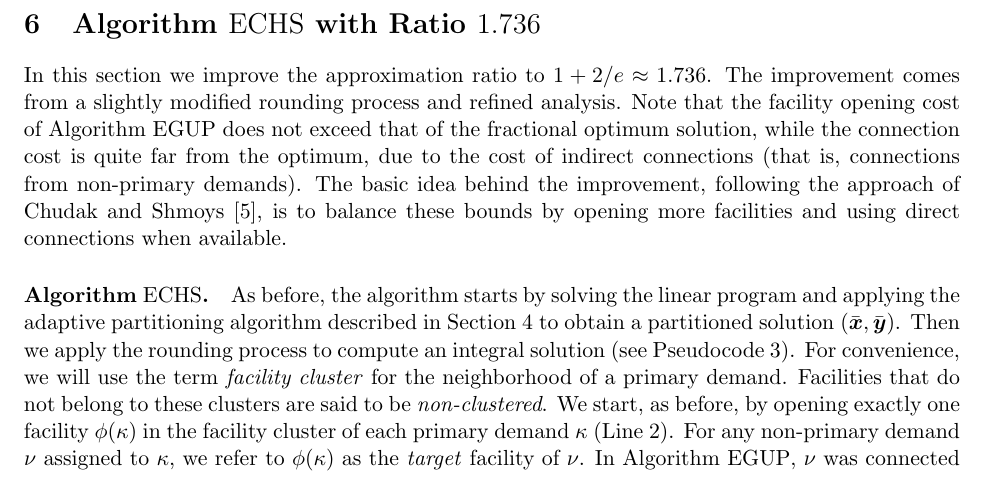
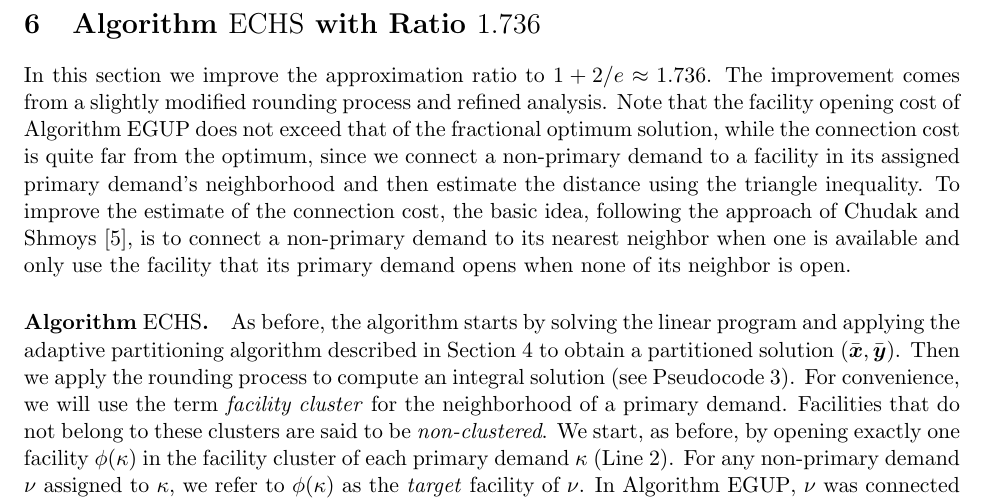
Before and after one commit to lantimilan/facilitylocation, a LaTeX paper (ftfp_journal/ftfpfull.tex, which reads ftfp_journal/ECHS.tex): part of page 14 of 23, cut so that both start at the same text. Compiled offline with pdfLaTeX.

Commit message:
1.736 first paragraph

```diff
--- a/ftfp_journal/ECHS.tex
+++ b/ftfp_journal/ECHS.tex
@@ -1,16 +1,17 @@
 \section{Algorithm~{\ECHS} with Ratio $1.736$}\label{sec: 1.736-approximation}
 
-In this section we improve the approximation ratio to $1+2/e
-\approx 1.736$. The improvement comes from a slightly modified
-rounding process and refined analysis.  Note that the
-facility opening cost of Algorithm~{\EGUP} does not exceed
-that of the fractional optimum solution, while the
-connection cost is quite far from the optimum, due to the
-cost of indirect connections (that is, connections from
-non-primary demands).  The basic idea behind the
-improvement, following the approach of Chudak and
-Shmoys~\cite{ChudakS04}, is to balance these bounds by
-opening more facilities and using direct connections when available.
+In this section we improve the approximation ratio to $1+2/e \approx
+1.736$. The improvement comes from a slightly modified rounding
+process and refined analysis.  Note that the facility opening cost of
+Algorithm~{\EGUP} does not exceed that of the fractional optimum
+solution, while the connection cost is quite far from the optimum,
+since we connect a non-primary demand to a facility in its assigned
+primary demand's neighborhood and then estimate the distance using the
+triangle inequality. To improve the estimate of the connection cost,
+the basic idea, following the approach of Chudak and
+Shmoys~\cite{ChudakS04}, is to connect a non-primary demand to its
+nearest neighbor when one is available and only use the facility that
+its primary demand opens when none of its neighbor is open.
 
 %%%%%%%%%%
 
```
Also changed, not shown: ftfp_journal/ftfpfull.pdf, 1 other file.
